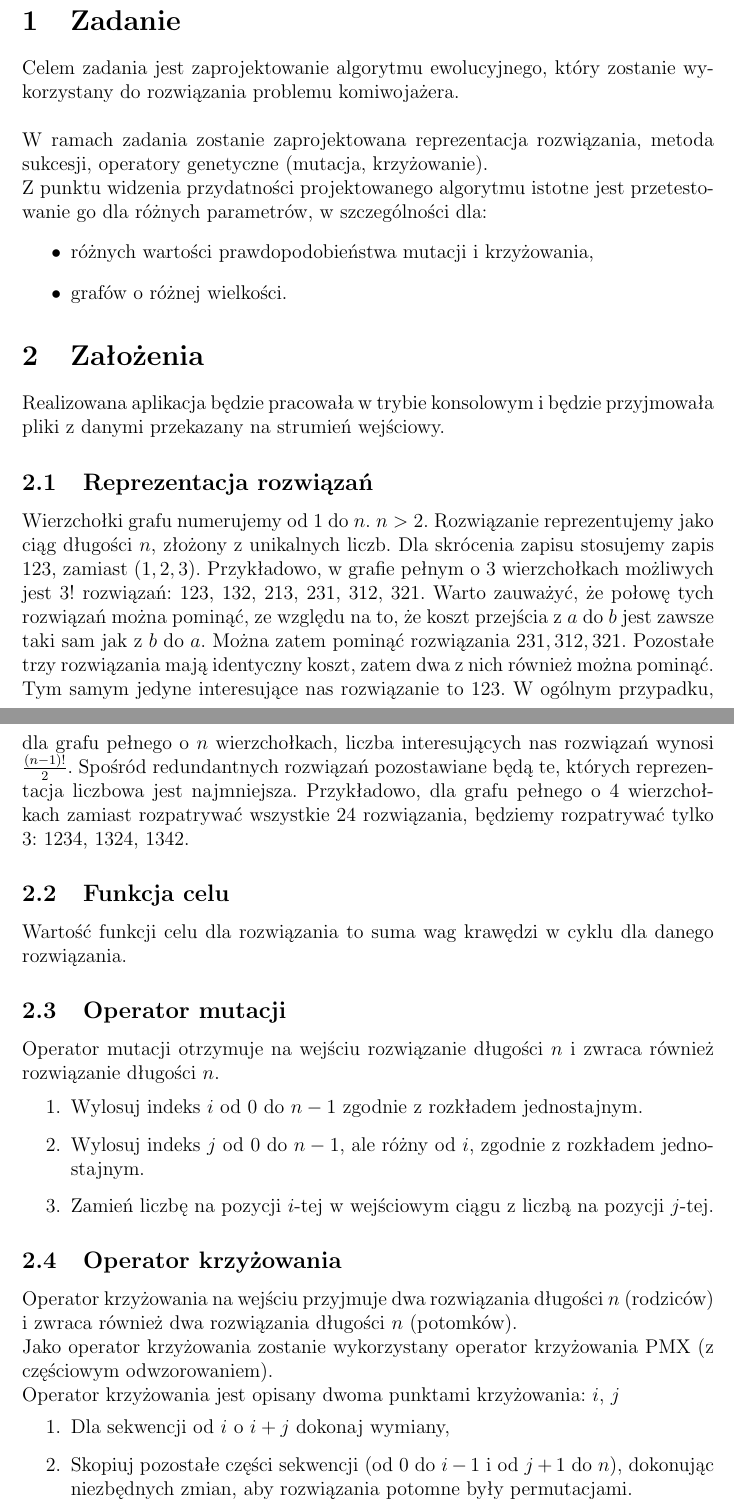
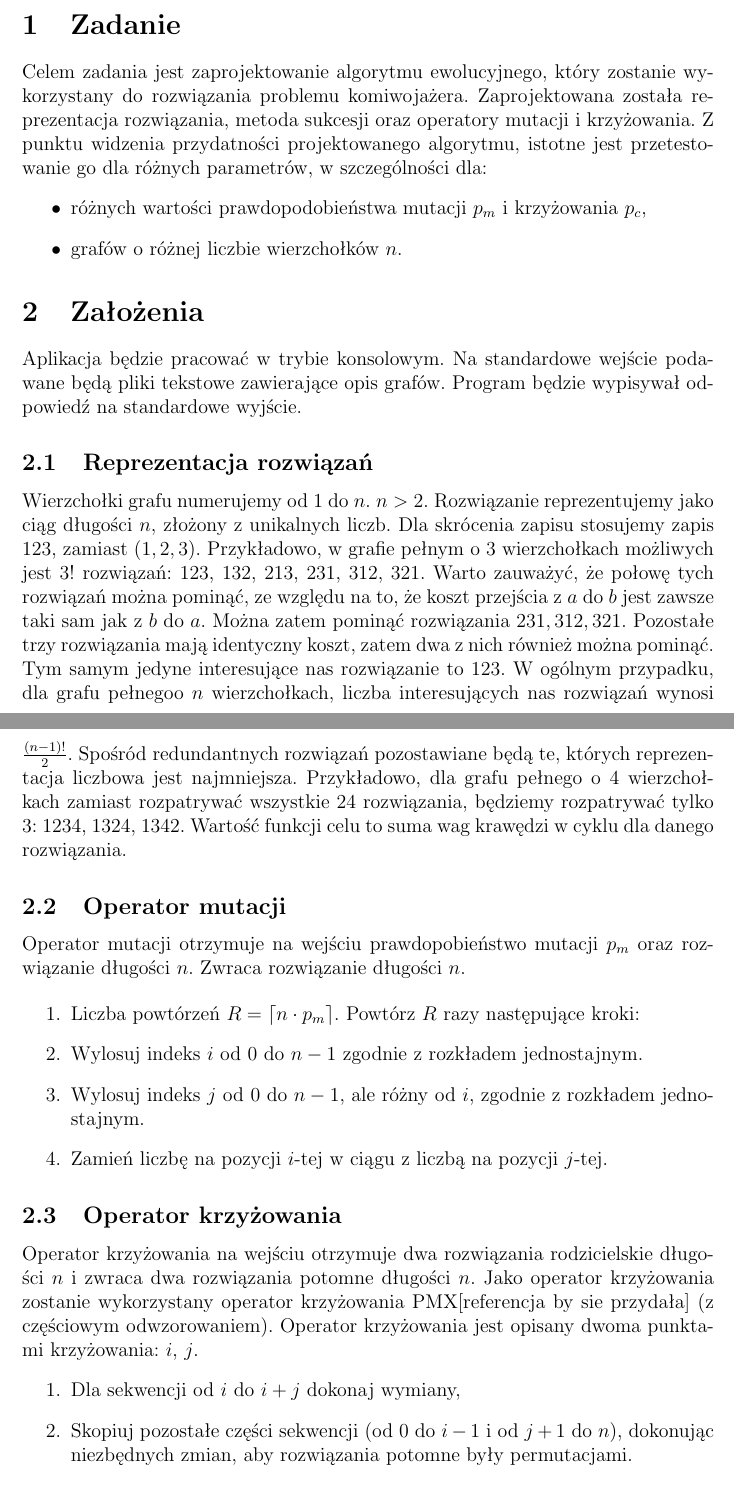
Before and after one commit to solitaire/wmh-tsp-ea, a LaTeX document (doc/doc.tex): two parts of pages 1 and 2 of 3, joined at a grey line, cut so that both start at the same text. Compiled offline with pdfLaTeX.

Commit message:
Drobne poprawki

```diff
--- a/doc/doc.tex
+++ b/doc/doc.tex
@@ -16,19 +16,17 @@
 \maketitle
 
 \section{Zadanie}
-Celem zadania jest zaprojektowanie algorytmu ewolucyjnego, który zostanie wykorzystany do rozwiązania problemu komiwojażera. \\
-
-W ramach zadania zostanie zaprojektowana reprezentacja rozwiązania, metoda sukcesji, operatory genetyczne (mutacja, krzyżowanie).
-
-Z punktu widzenia przydatności projektowanego algorytmu istotne jest przetestowanie go dla różnych parametrów, w szczególności dla:
+Celem zadania jest zaprojektowanie algorytmu ewolucyjnego, który zostanie wykorzystany do rozwiązania problemu komiwojażera.
+Zaprojektowana została reprezentacja rozwiązania, metoda sukcesji oraz operatory mutacji i krzyżowania.
+Z punktu widzenia przydatności projektowanego algorytmu, istotne jest przetestowanie go dla różnych parametrów, w szczególności dla:
 \begin{itemize}
-	\item różnych wartości prawdopodobieństwa mutacji i krzyżowania,
-	\item grafów o różnej wielkości.
+	\item różnych wartości prawdopodobieństwa mutacji $p_m$ i krzyżowania $p_c$,
+	\item grafów o różnej liczbie wierzchołków $n$.
 \end{itemize}
 
 \section{Założenia}
-Realizowana aplikacja będzie pracowała w trybie konsolowym i będzie przyjmowała
-pliki z danymi przekazany na strumień wejściowy.
+Aplikacja będzie pracować w trybie konsolowym. Na standardowe wejście podawane będą pliki tekstowe zawierające opis grafów.
+Program będzie wypisywał odpowiedź na standardowe wyjście.
 
 \subsection{Reprezentacja rozwiązań}
 
@@ -36,35 +34,34 @@ Wierzchołki grafu numerujemy od 1 do $n$. $n > 2$. Rozwiązanie reprezentujemy
 Dla skrócenia zapisu stosujemy zapis 123, zamiast $(1,2,3)$. Przykładowo, w grafie pełnym o 3 wierzchołkach możliwych jest $3!$ rozwiązań: 123, 132, 213, 231, 312, 321.
 Warto zauważyć, że połowę tych rozwiązań można pominąć, ze względu na to, że koszt przejścia z $a$ do $b$ jest zawsze
 taki sam jak z $b$ do $a$. Można zatem pominąć rozwiązania $231, 312, 321$. Pozostałe trzy rozwiązania mają identyczny koszt,
-zatem dwa z nich również można pominąć. Tym samym jedyne interesujące nas rozwiązanie to $123$. W ogólnym przypadku, dla grafu pełnego
-o $n$ wierzchołkach, liczba interesujących nas rozwiązań wynosi $\frac{(n-1)!}{2}$. Spośród redundantnych rozwiązań pozostawiane będą te,
+zatem dwa z nich również można pominąć. Tym samym jedyne interesujące nas rozwiązanie to $123$.
+W ogólnym przypadku, dla grafu pełnegoo $n$ wierzchołkach, liczba interesujących nas rozwiązań wynosi $\frac{(n-1)!}{2}$. Spośród redundantnych rozwiązań pozostawiane będą te,
 których reprezentacja liczbowa jest najmniejsza. Przykładowo, dla grafu pełnego o $4$ wierzchołkach zamiast rozpatrywać wszystkie
 24 rozwiązania, będziemy rozpatrywać tylko 3: 1234, 1324, 1342.
-
-\subsection{Funkcja celu}
-
-Wartość funkcji celu dla rozwiązania to suma wag krawędzi w cyklu dla danego rozwiązania.
-
+Wartość funkcji celu to suma wag krawędzi w cyklu dla danego rozwiązania.
 \subsection{Operator mutacji}
 
-Operator mutacji otrzymuje na wejściu rozwiązanie długości $n$ i zwraca również rozwiązanie długości $n$.
+Operator mutacji otrzymuje na wejściu prawdopobieństwo mutacji $p_m$ oraz rozwiązanie długości $n$.
+Zwraca rozwiązanie długości $n$.
 
 \begin{enumerate}
+ \item Liczba powtórzeń $R = \lceil n \cdot  p_m \rceil$. Powtórz $R$ razy następujące kroki:
  \item Wylosuj indeks $i$ od 0 do $n-1$ zgodnie z rozkładem jednostajnym.
  \item Wylosuj indeks $j$ od 0 do $n-1$, ale różny od $i$, zgodnie z rozkładem jednostajnym.
- \item Zamień liczbę na pozycji $i$-tej w wejściowym ciągu z liczbą na pozycji $j$-tej.
+ \item Zamień liczbę na pozycji $i$-tej w ciągu z liczbą na pozycji $j$-tej.
 \end{enumerate}
 
 \subsection{Operator krzyżowania}
 
-Operator krzyżowania na wejściu przyjmuje dwa rozwiązania długości $n$ (rodziców) i zwraca również dwa rozwiązania długości $n$ (potomków).
+% operator krzyżowania trzeba uzależnić od prawdopodobieństwa krzyżowania p_c %
 
-Jako operator krzyżowania zostanie wykorzystany operator krzyżowania {PMX} (z częściowym odwzorowaniem).
-
-Operator krzyżowania jest opisany dwoma punktami krzyżowania: $i$, $j$
+Operator krzyżowania na wejściu otrzymuje dwa rozwiązania rodzicielskie długości $n$ i zwraca dwa rozwiązania potomne długości $n$.
+Jako operator krzyżowania zostanie wykorzystany operator krzyżowania {PMX}[referencja by sie przydała] (z częściowym odwzorowaniem).
+Operator krzyżowania jest opisany dwoma punktami krzyżowania: $i$, $j$.
 \begin{enumerate}
-	\item Dla sekwencji od $i$ o $i+j$ dokonaj wymiany,
-	\item Skopiuj pozostałe części sekwencji (od $0$ do $i-1$ i od $j+1$ do $n$), dokonując niezbędnych zmian, aby rozwiązania potomne były permutacjami.
+ \item Dla sekwencji od $i$ do $i+j$ dokonaj wymiany, % hmm jak on tej wymiany dokonuje? %
+ \item Skopiuj pozostałe części sekwencji (od $0$ do $i-1$ i od $j+1$ do $n$), dokonując niezbędnych zmian, aby rozwiązania potomne były permutacjami.
+ % tez takie czary-mary troche, nie wiem jak wygladaja te niezbędne zmiany  %
 \end{enumerate}
 
 \subsection{Metoda sukcesji}
```
Also changed, not shown: doc/doc.tex (9 more changed lines).
